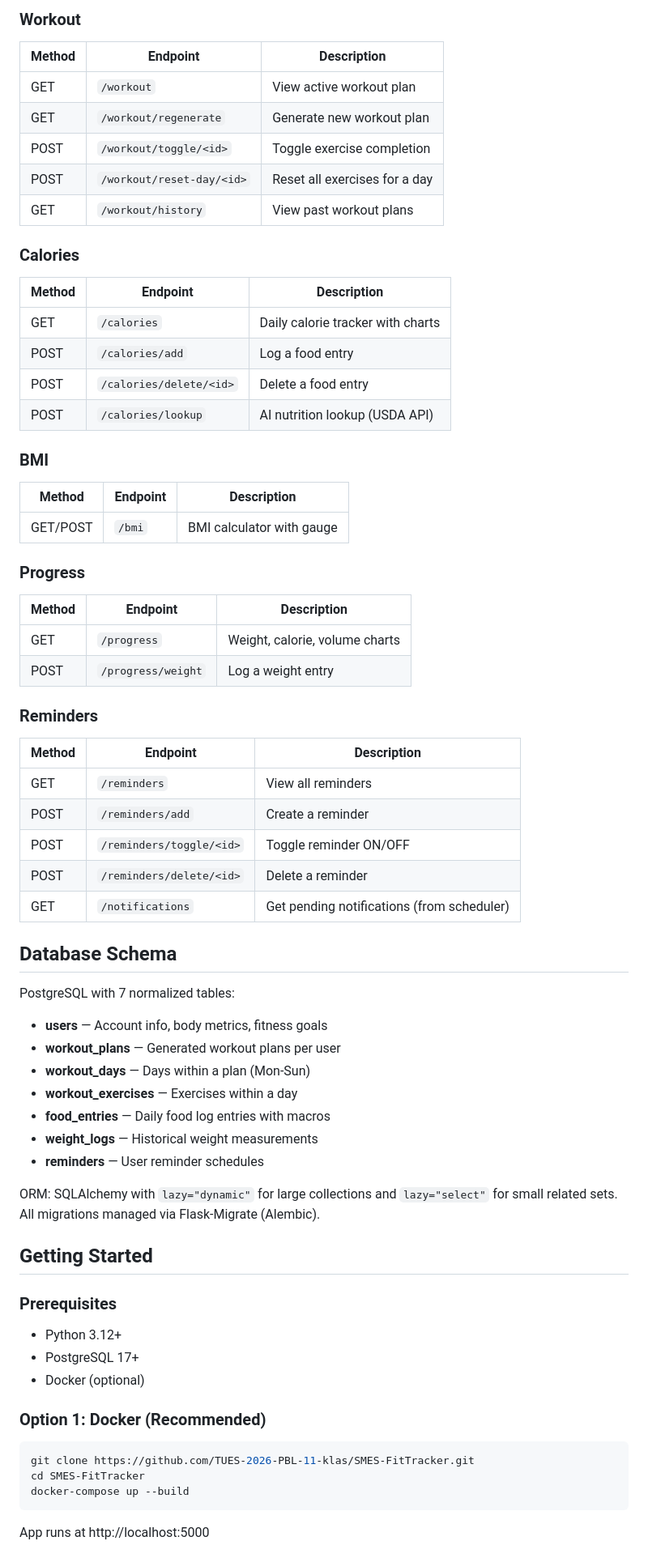
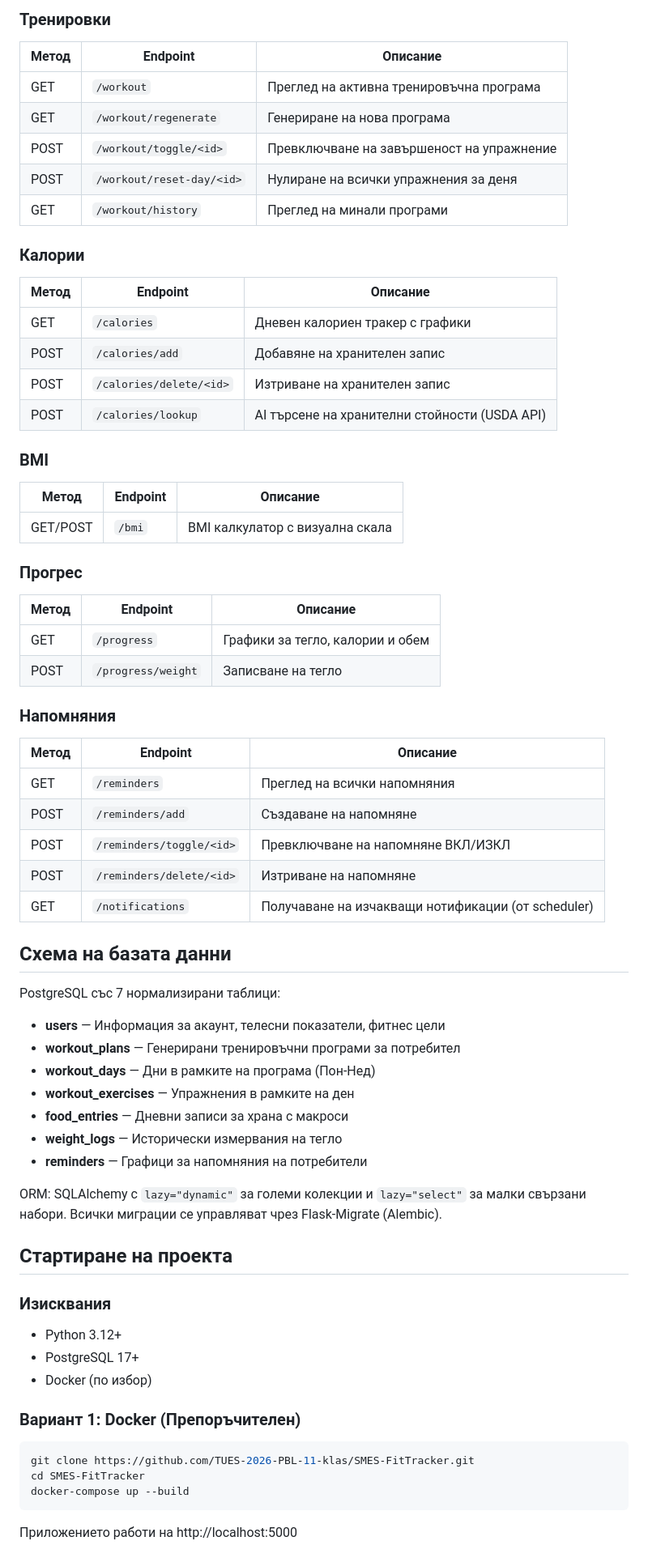
Before and after one commit to TUES-2026-PBL-11-klas/SMES-FitTracker, a Markdown page: README.md, the part around one of its changes. Shown at 81% size. Rendered like a GitHub page.

Commit message:
Превод на README.md на български език

````diff
--- a/README.md
+++ b/README.md
@@ -105,67 +105,67 @@ app/
 
-### Workout
-| Method | Endpoint | Description |
-|--------|----------|-------------|
-| GET | `/workout` | View active workout plan |
-| GET | `/workout/regenerate` | Generate new workout plan |
-| POST | `/workout/toggle/<id>` | Toggle exercise completion |
-| POST | `/workout/reset-day/<id>` | Reset all exercises for a day |
-| GET | `/workout/history` | View past workout plans |
+### Тренировки
+| Метод | Endpoint | Описание |
+|-------|----------|----------|
+| GET | `/workout` | Преглед на активна тренировъчна програма |
+| GET | `/workout/regenerate` | Генериране на нова програма |
+| POST | `/workout/toggle/<id>` | Превключване на завършеност на упражнение |
+| POST | `/workout/reset-day/<id>` | Нулиране на всички упражнения за деня |
+| GET | `/workout/history` | Преглед на минали програми |
 
-### Calories
-| Method | Endpoint | Description |
-|--------|----------|-------------|
-| GET | `/calories` | Daily calorie tracker with charts |
-| POST | `/calories/add` | Log a food entry |
-| POST | `/calories/delete/<id>` | Delete a food entry |
-| POST | `/calories/lookup` | AI nutrition lookup (USDA API) |
+### Калории
+| Метод | Endpoint | Описание |
+|-------|----------|----------|
+| GET | `/calories` | Дневен калориен тракер с графики |
+| POST | `/calories/add` | Добавяне на хранителен запис |
+| POST | `/calories/delete/<id>` | Изтриване на хранителен запис |
+| POST | `/calories/lookup` | AI търсене на хранителни стойности (USDA API) |
 
 ### BMI
-| Method | Endpoint | Description |
-|--------|----------|-------------|
-| GET/POST | `/bmi` | BMI calculator with gauge |
+| Метод | Endpoint | Описание |
+|-------|----------|----------|
+| GET/POST | `/bmi` | BMI калкулатор с визуална скала |
 
-### Progress
-| Method | Endpoint | Description |
-|--------|----------|-------------|
-| GET | `/progress` | Weight, calorie, volume charts |
-| POST | `/progress/weight` | Log a weight entry |
+### Прогрес
+| Метод | Endpoint | Описание |
+|-------|----------|----------|
+| GET | `/progress` | Графики за тегло, калории и обем |
+| POST | `/progress/weight` | Записване на тегло |
 
-### Reminders
-| Method | Endpoint | Description |
-|--------|----------|-------------|
-| GET | `/reminders` | View all reminders |
-| POST | `/reminders/add` | Create a reminder |
-| POST | `/reminders/toggle/<id>` | Toggle reminder ON/OFF |
-| POST | `/reminders/delete/<id>` | Delete a reminder |
-| GET | `/notifications` | Get pending notifications (from scheduler) |
+### Напомняния
+| Метод | Endpoint | Описание |
+|-------|----------|----------|
+| GET | `/reminders` | Преглед на всички напомняния |
+| POST | `/reminders/add` | Създаване на напомняне |
+| POST | `/reminders/toggle/<id>` | Превключване на напомняне ВКЛ/ИЗКЛ |
+| POST | `/reminders/delete/<id>` | Изтриване на напомняне |
+| GET | `/notifications` | Получаване на изчакващи нотификации (от scheduler) |
 
-## Database Schema
+## Схема на базата данни
 
-PostgreSQL with 7 normalized tables:
+PostgreSQL със 7 нормализирани таблици:
 
-- **users** — Account info, body metrics, fitness goals
-- **workout_plans** — Generated workout plans per user
-- **workout_days** — Days within a plan (Mon-Sun)
-- **workout_exercises** — Exercises within a day
-- **food_entries** — Daily food log entries with macros
-- **weight_logs** — Historical weight measurements
-- **reminders** — User reminder schedules
+- **users** — Информация за акаунт, телесни показатели, фитнес цели
+- **workout_plans** — Генерирани тренировъчни програми за потребител
+- **workout_days** — Дни в рамките на програма (Пон-Нед)
+- **workout_exercises** — Упражнения в рамките на ден
+- **food_entries** — Дневни записи за храна с макроси
+- **weight_logs** — Исторически измервания на тегло
+- **reminders** — Графици за напомняния на потребители
 
-ORM: SQLAlchemy with `lazy="dynamic"` for large collections and `lazy="select"` for small related sets. All migrations managed via Flask-Migrate (Alembic).
+ORM: SQLAlchemy с `lazy="dynamic"` за големи колекции и `lazy="select"` за малки свързани набори. Всички миграции се управляват чрез Flask-Migrate (Alembic).
 
-## Getting Started
+## Стартиране на проекта
 
-### Prerequisites
+### Изисквания
 - Python 3.12+
 - PostgreSQL 17+
-- Docker (optional)
+- Docker (по избор)
 
-### Option 1: Docker (Recommended)
+### Вариант 1: Docker (Препоръчителен)
 ```bash
 git clone https://github.com/TUES-2026-PBL-11-klas/SMES-FitTracker.git
 cd SMES-FitTracker
 docker-compose up --build
 ```
-App runs at http://localhost:5000
+Приложението работи на http://localhost:5000
 
````
Also changed, not shown: other parts of README.md (+94 -94 lines).
